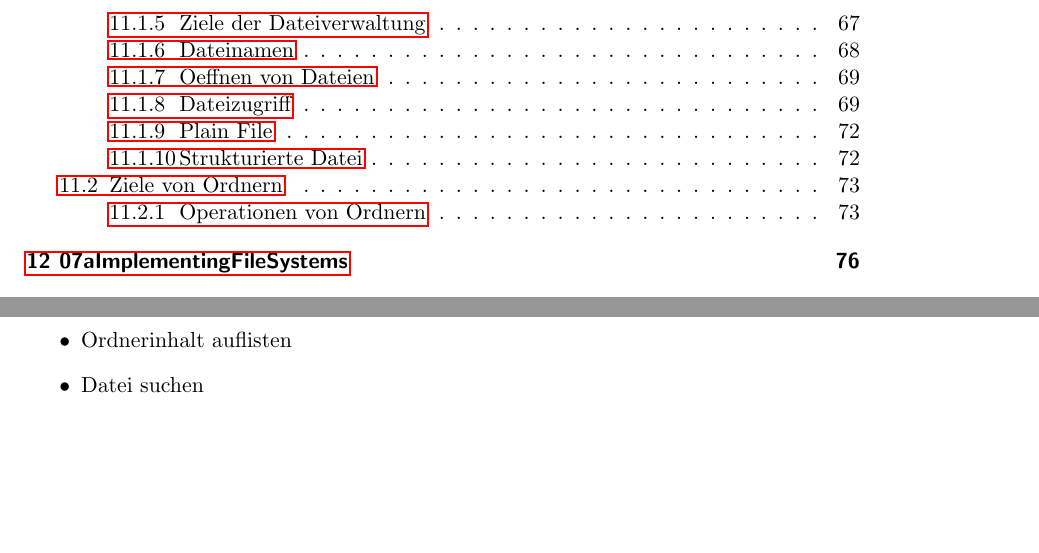
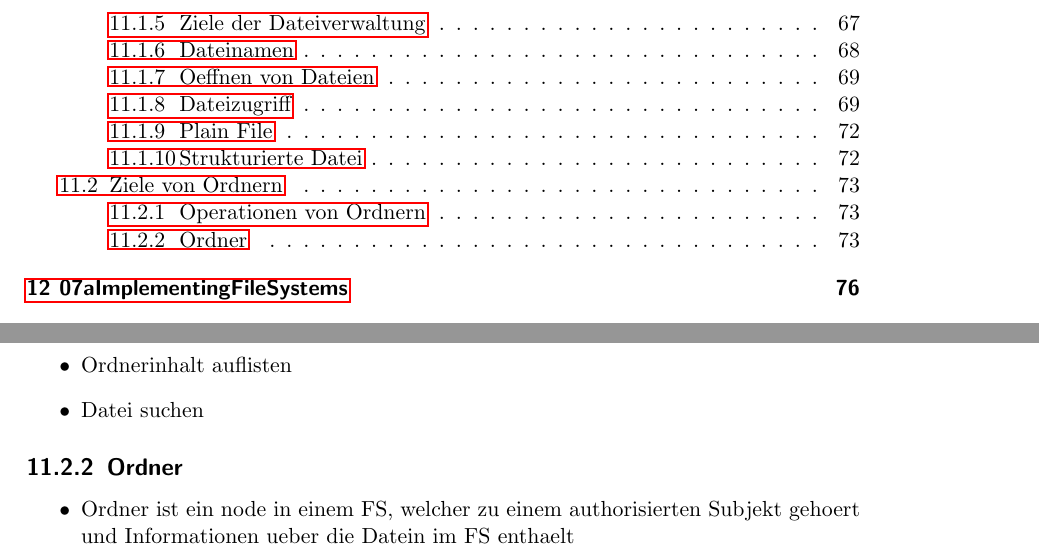
Before and after one commit to bananen/os12-13, a LaTeX document (os.tex): two parts of pages 5 and 73 of 79, joined at a grey line, cut so that both start at the same text, the shorter picture padded with empty space. Compiled offline with pdfLaTeX.

Commit message:
Zwischencommit

```diff
--- a/os.tex
+++ b/os.tex
@@ -1930,6 +1930,10 @@ memory location ist die data area im AS des aufrufenden Prozesses (z.B. im Heap
 	\item Datei suchen
 \end{itemize}
 
+\subsection{Ordner}
+\begin{itemize}
+	\item Ordner ist ein node in einem FS, welcher zu einem authorisierten Subjekt gehoert und Informationen ueber die Datein im FS enthaelt
+	\item
 
 
 
```
